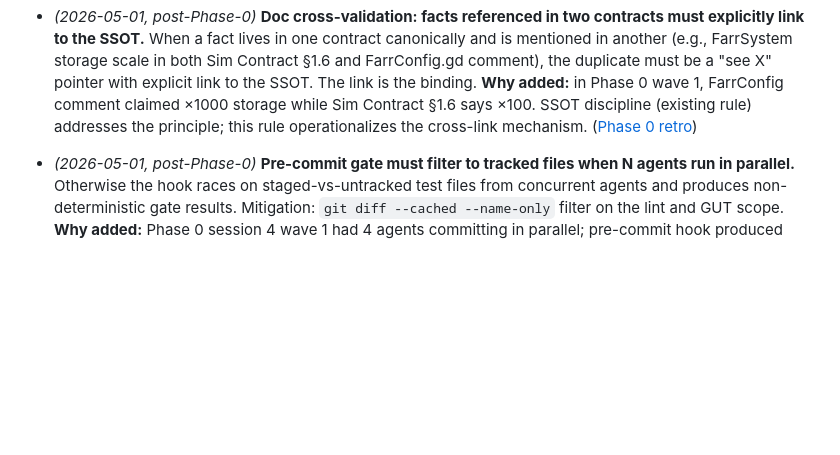
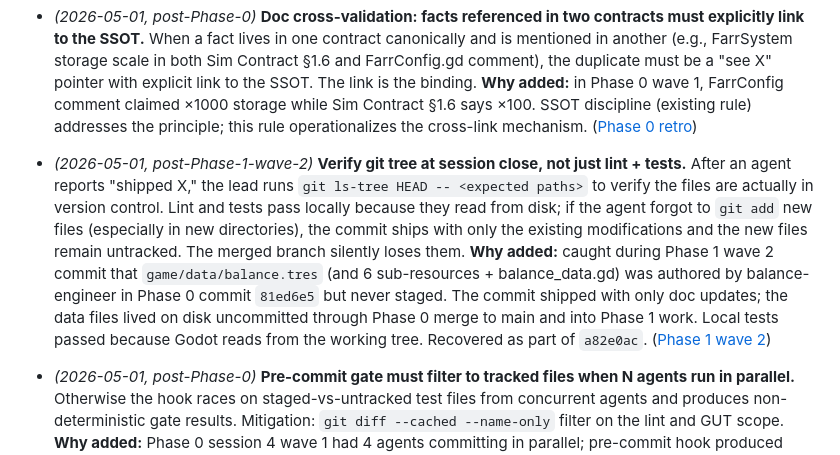
Before and after one commit to siavoush/shahname-rts, a Markdown page: docs/STUDIO_PROCESS.md, the part around the change. GitHub-like rendering; blank space fills up the shorter version.

Commit message:
docs(process): add §9 rule — verify git tree, not just lint+tests
Phase 0 data file recovery in commit a82e0ac surfaced a class of bug
the existing rules didn't catch:

- balance-engineer's Phase 0 commit 81ed6e5 reported "shipped
  balance.tres + 7 sub-resources + 25 tests"
- Lint passed, GUT tests passed (Godot reads from working tree)
- The lead's "trust but verify" rule (Sync 4 retro) was applied at the
  lint+tests level but NOT at the git-tree level
- The commit actually shipped with only doc updates; the data files
  were never staged
- Merged to main as part of PR #2 silently missing those files
- Discovered today during Phase 1 wave 2 commit when git status
  showed game/data/ as untracked

New §9 rule: lead runs `git ls-tree HEAD -- <expected paths>` at
session close to verify files are actually in version control.
Defends against agents who write files but forget to `git add`.

Cites Manifesto Principle 1 (Truth-Seeking) — observe and verify;
agent reports describe intention, not git state.

Co-Authored-By: Claude <noreply@anthropic.com>

```diff
--- a/docs/STUDIO_PROCESS.md
+++ b/docs/STUDIO_PROCESS.md
@@ -237,6 +237,8 @@ This section accumulates rules added/modified through retros. Each entry is date
 - *(2026-05-01, post-Phase-0)* **Scenes need visual smoke tests beyond unit tests.** A scene-level test that loads the scene, renders one frame, and verifies expected visual elements catches the class of bug (elevation, framing, visibility) that headless unit tests structurally cannot catch. **Why added:** Phase 0's camera elevation bug was missed by 130 passing unit tests; surfaced only when Siavoush eyeballed the running game. Tests checked the math; no test checked whether the camera would actually frame the scene. ([Phase 0 retro](#phase-0-implementation--foundation-built))
 
 - *(2026-05-01, post-Phase-0)* **Doc cross-validation: facts referenced in two contracts must explicitly link to the SSOT.** When a fact lives in one contract canonically and is mentioned in another (e.g., FarrSystem storage scale in both Sim Contract §1.6 and FarrConfig.gd comment), the duplicate must be a "see X" pointer with explicit link to the SSOT. The link is the binding. **Why added:** in Phase 0 wave 1, FarrConfig comment claimed ×1000 storage while Sim Contract §1.6 says ×100. SSOT discipline (existing rule) addresses the principle; this rule operationalizes the cross-link mechanism. ([Phase 0 retro](#phase-0-implementation--foundation-built))
+
+- *(2026-05-01, post-Phase-1-wave-2)* **Verify git tree at session close, not just lint + tests.** After an agent reports "shipped X," the lead runs `git ls-tree HEAD -- <expected paths>` to verify the files are actually in version control. Lint and tests pass locally because they read from disk; if the agent forgot to `git add` new files (especially in new directories), the commit ships with only the existing modifications and the new files remain untracked. The merged branch silently loses them. **Why added:** caught during Phase 1 wave 2 commit that `game/data/balance.tres` (and 6 sub-resources + balance_data.gd) was authored by balance-engineer in Phase 0 commit `81ed6e5` but never staged. The commit shipped with only doc updates; the data files lived on disk uncommitted through Phase 0 merge to main and into Phase 1 work. Local tests passed because Godot reads from the working tree. Recovered as part of `a82e0ac`. ([Phase 1 wave 2](#phase-0-implementation--foundation-built))
 
 - *(2026-05-01, post-Phase-0)* **Pre-commit gate must filter to tracked files when N agents run in parallel.** Otherwise the hook races on staged-vs-untracked test files from concurrent agents and produces non-deterministic gate results. Mitigation: `git diff --cached --name-only` filter on the lint and GUT scope. **Why added:** Phase 0 session 4 wave 1 had 4 agents committing in parallel; pre-commit hook produced flaky results until all agents had pushed. LATER work documented for the next session that runs N>2 agents. ([Phase 0 retro](#phase-0-implementation--foundation-built))
 
```
